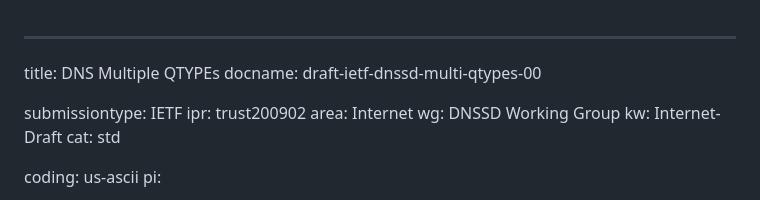
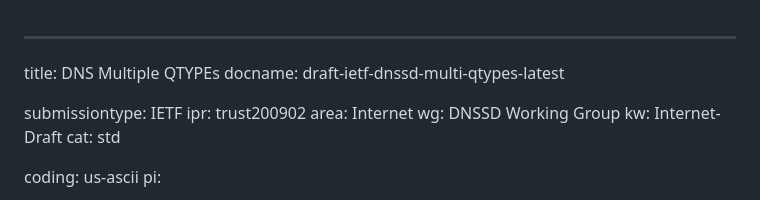
Before and after one commit to dnssd-wg/draft-ietf-dnssd-multi-qtypes, a Markdown page: draft-ietf-dnssd-multi-qtypes.md, the part around the change. Drawn GitHub-style.

Commit message:
Update docname

```diff
--- a/draft-ietf-dnssd-multi-qtypes.md
+++ b/draft-ietf-dnssd-multi-qtypes.md
@@ -1,6 +1,6 @@
 ---
 title: DNS Multiple QTYPEs
-docname: draft-ietf-dnssd-multi-qtypes-00
+docname: draft-ietf-dnssd-multi-qtypes-latest
 
 submissiontype: IETF
 ipr: trust200902
```
